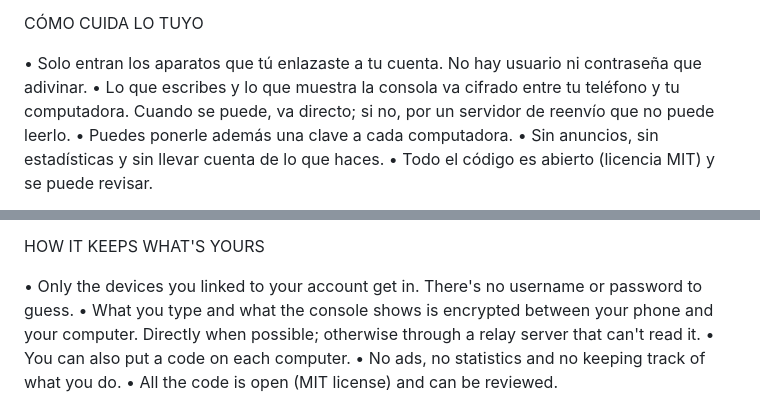
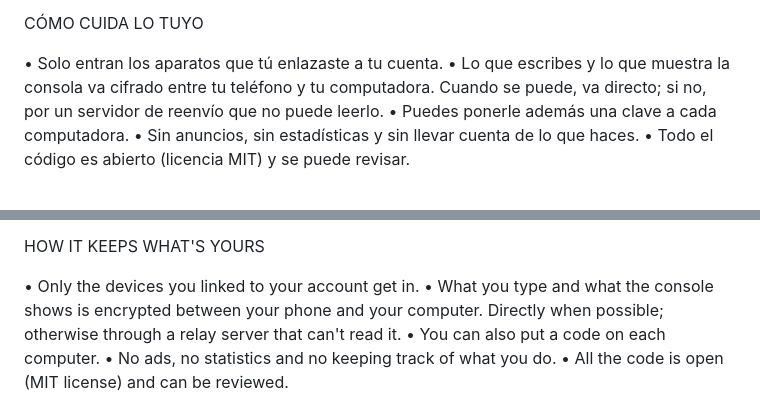
Before and after one commit to imdotrino/dotrino-terminal, a Markdown page: store/listing.md, 2 parts joined by grey strips. GitHub-like rendering.

Commit message:
Ficha: fuera «no hay usuario ni contraseña que adivinar» (la app sí entra con contraseña)
Co-Authored-By: Claude Opus 5.5 <noreply@anthropic.com>

```diff
--- a/store/listing.md
+++ b/store/listing.md
@@ -55,7 +55,7 @@ QUÉ HACES CON ELLA
 
 CÓMO CUIDA LO TUYO
 
-• Solo entran los aparatos que tú enlazaste a tu cuenta. No hay usuario ni contraseña que adivinar.
+• Solo entran los aparatos que tú enlazaste a tu cuenta.
 • Lo que escribes y lo que muestra la consola va cifrado entre tu teléfono y tu computadora. Cuando se puede, va directo; si no, por un servidor de reenvío que no puede leerlo.
 • Puedes ponerle además una clave a cada computadora.
 • Sin anuncios, sin estadísticas y sin llevar cuenta de lo que haces.
@@ -98,7 +98,7 @@ WHAT YOU DO WITH IT
 
 HOW IT KEEPS WHAT'S YOURS
 
-• Only the devices you linked to your account get in. There's no username or password to guess.
+• Only the devices you linked to your account get in.
 • What you type and what the console shows is encrypted between your phone and your computer. Directly when possible; otherwise through a relay server that can't read it.
 • You can also put a code on each computer.
 • No ads, no statistics and no keeping track of what you do.
```
